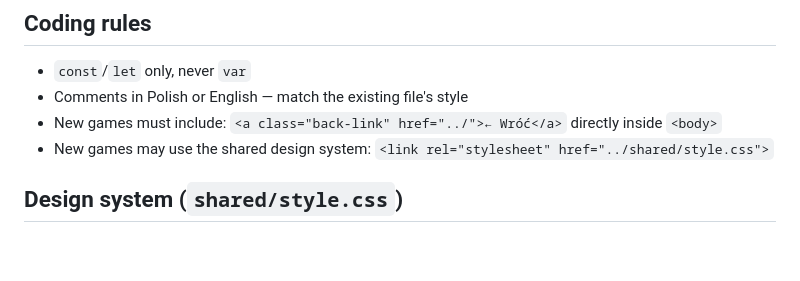
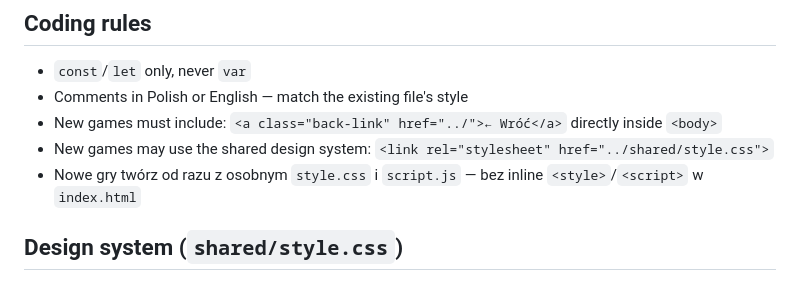
Before and after one commit to twoznia/gry, a Markdown page: CLAUDE.md, the part around the change. Rendered like a GitHub page; blank space fills up the shorter version.

Commit message:
CLAUDE.md: zasada — nowe gry z osobnym style.css i script.js (#198)
Bez inline <style>/<script> w index.html; utrwala efekt refaktoru
rozdzielenia gier i zapobiega nawrotom.


Claude-Session: https://claude.ai/code/session_01NKgETJZ5mEUHeBWYJBAawA

Co-authored-by: Claude <noreply@anthropic.com>

```diff
--- a/CLAUDE.md
+++ b/CLAUDE.md
@@ -40,6 +40,7 @@ Te reguły mają trzymać sesje krótkie i tanie:
 - Comments in Polish or English — match the existing file's style
 - New games must include: `<a class="back-link" href="../">← Wróć</a>` directly inside `<body>`
 - New games may use the shared design system: `<link rel="stylesheet" href="../shared/style.css">`
+- Nowe gry twórz od razu z osobnym `style.css` i `script.js` — bez inline `<style>`/`<script>` w `index.html`
 
 ## Design system (`shared/style.css`)
 
```
